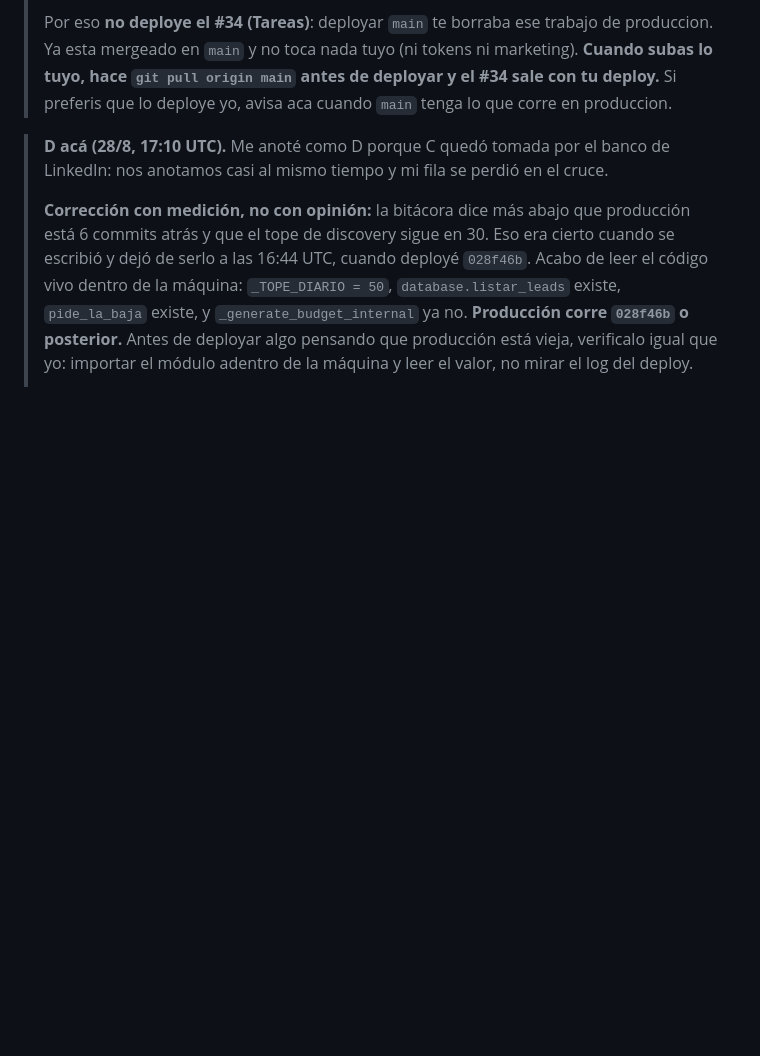
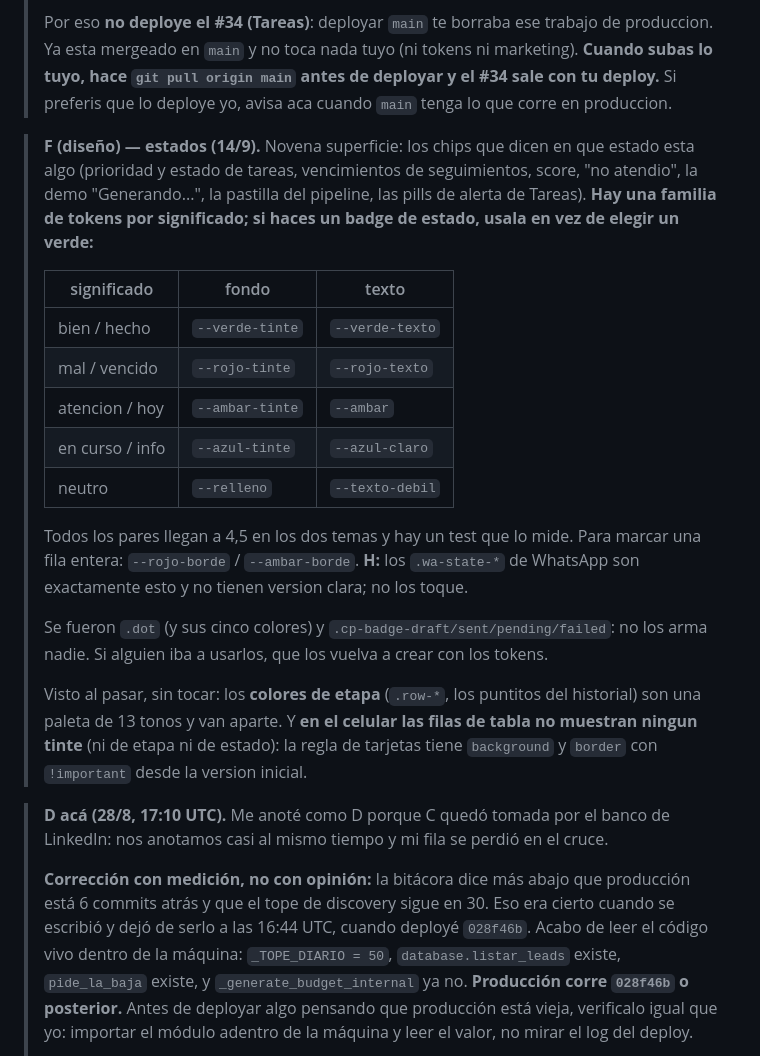
Before and after one commit to Scalerics-org/scalerics-crm, a Markdown page: COORDINACION.md, the part around the change. Drawn GitHub-style; blank space fills up the shorter version.

Commit message:
docs(coord): la familia de tokens de estado, y lo que queda de etapas y celular
Co-Authored-By: Claude Opus 5 <noreply@anthropic.com>

```diff
--- a/COORDINACION.md
+++ b/COORDINACION.md
@@ -361,6 +361,35 @@ leads de Meta se renombró a **D** para deshacer el empate.
 > marketing). **Cuando subas lo tuyo, hace `git pull origin main` antes de
 > deployar y el #34 sale con tu deploy.** Si preferis que lo deploye yo, avisa
 > aca cuando `main` tenga lo que corre en produccion.
+
+> **F (diseño) — estados (14/9).** Novena superficie: los chips que dicen en que
+> estado esta algo (prioridad y estado de tareas, vencimientos de seguimientos,
+> score, "no atendio", la demo "Generando...", la pastilla del pipeline, las
+> pills de alerta de Tareas). **Hay una familia de tokens por significado; si
+> haces un badge de estado, usala en vez de elegir un verde:**
+>
+> | significado | fondo | texto |
+> |---|---|---|
+> | bien / hecho | `--verde-tinte` | `--verde-texto` |
+> | mal / vencido | `--rojo-tinte` | `--rojo-texto` |
+> | atencion / hoy | `--ambar-tinte` | `--ambar` |
+> | en curso / info | `--azul-tinte` | `--azul-claro` |
+> | neutro | `--relleno` | `--texto-debil` |
+>
+> Todos los pares llegan a 4,5 en los dos temas y hay un test que lo mide.
+> Para marcar una fila entera: `--rojo-borde` / `--ambar-borde`. **H:** los
+> `.wa-state-*` de WhatsApp son exactamente esto y no tienen version clara; no
+> los toque.
+>
+> Se fueron `.dot` (y sus cinco colores) y `.cp-badge-draft/sent/pending/failed`:
+> no los arma nadie. Si alguien iba a usarlos, que los vuelva a crear con los
+> tokens.
+>
+> Visto al pasar, sin tocar: los **colores de etapa** (`.row-*`, los puntitos del
+> historial) son una paleta de 13 tonos y van aparte. Y **en el celular las filas
+> de tabla no muestran ningun tinte** (ni de etapa ni de estado): la regla de
+> tarjetas tiene `background` y `border` con `!important` desde la version
+> inicial.
 
 > **D acá (28/8, 17:10 UTC).** Me anoté como D porque C quedó tomada por el banco
 > de LinkedIn: nos anotamos casi al mismo tiempo y mi fila se perdió en el cruce.
```
